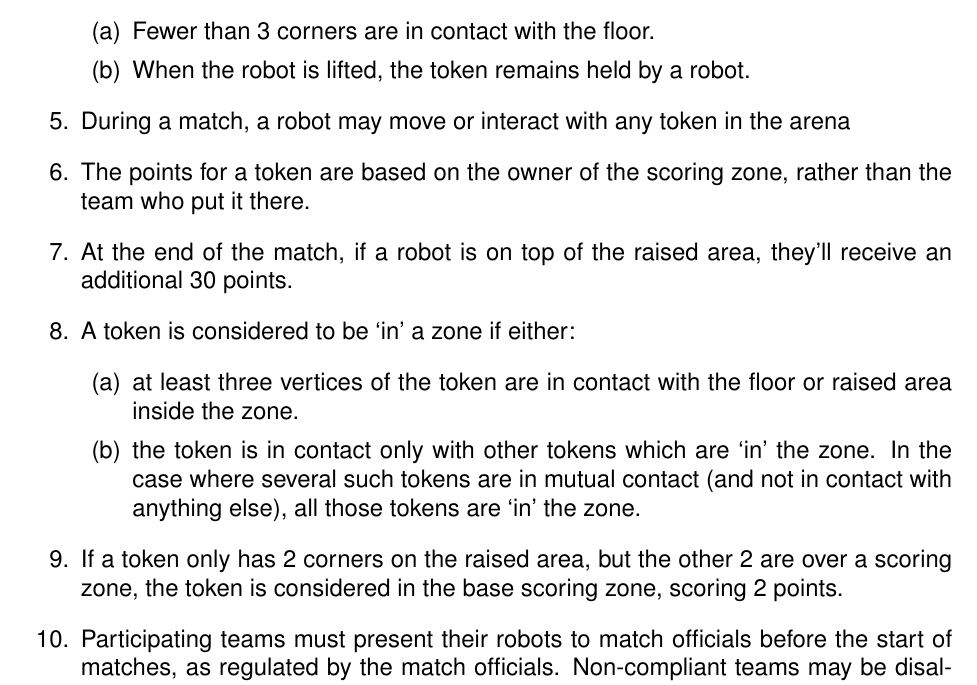
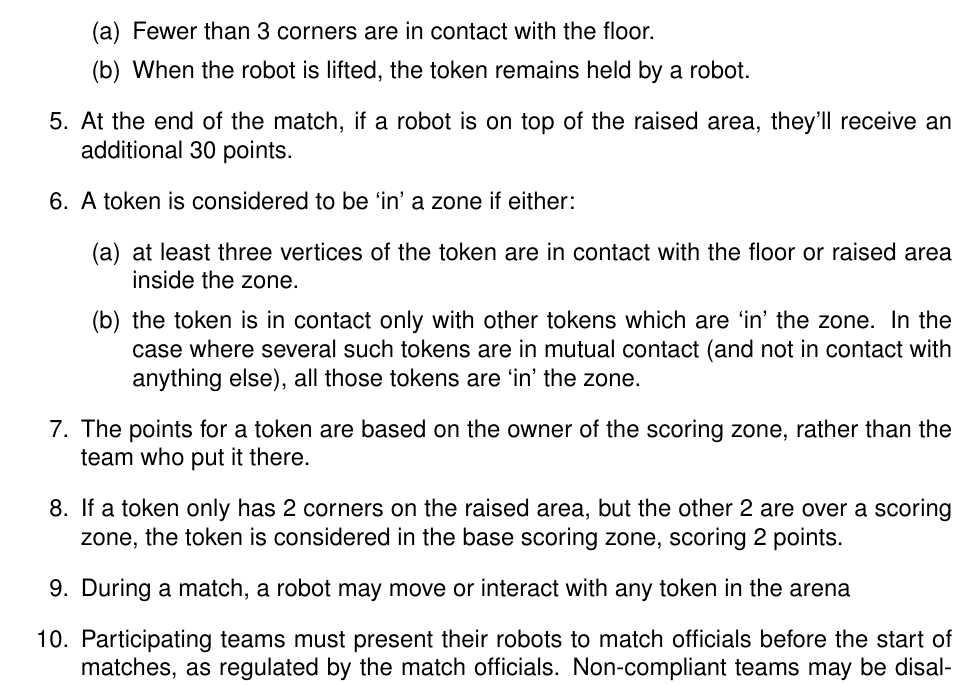
Before and after one commit to sourcebots/smallpeice-rules, a LaTeX document (rules.tex, which reads game-rules.tex): part of page 3 of 7, cut so that both start at the same text. Compiled offline with pdfLaTeX.

Commit message:
Reorder game rules to group token-y things together

```diff
--- a/game-rules.tex
+++ b/game-rules.tex
@@ -17,9 +17,6 @@
       \item Fewer than 3 corners are in contact with the floor.
       \item When the robot is lifted, the token remains held by a robot.
     \end{enumerate}
-  \item During a match, a robot may move or interact with any token in the arena
-  \item The points for a token are based on the owner of the scoring zone, rather than
-        the team who put it there.
   \item At the end of the match, if a robot is on top of the raised area, they'll
         receive an additional 30 points.
   \item A token is considered to be `in' a zone if either:
@@ -30,8 +27,11 @@
             In the case where several such tokens are in mutual contact (and not in
             contact with anything else), all those tokens are `in' the zone.
     \end{enumerate}
+  \item The points for a token are based on the owner of the scoring zone, rather than
+        the team who put it there.
   \item If a token only has 2 corners on the raised area, but the other 2 are over
         a scoring zone, the token is considered in the base scoring zone, scoring 2 points.
+  \item During a match, a robot may move or interact with any token in the arena
   \item Participating teams must present their robots to match officials before
         the start of matches, as regulated by the match officials. Non-compliant
         teams may be disallowed from participating.
```
